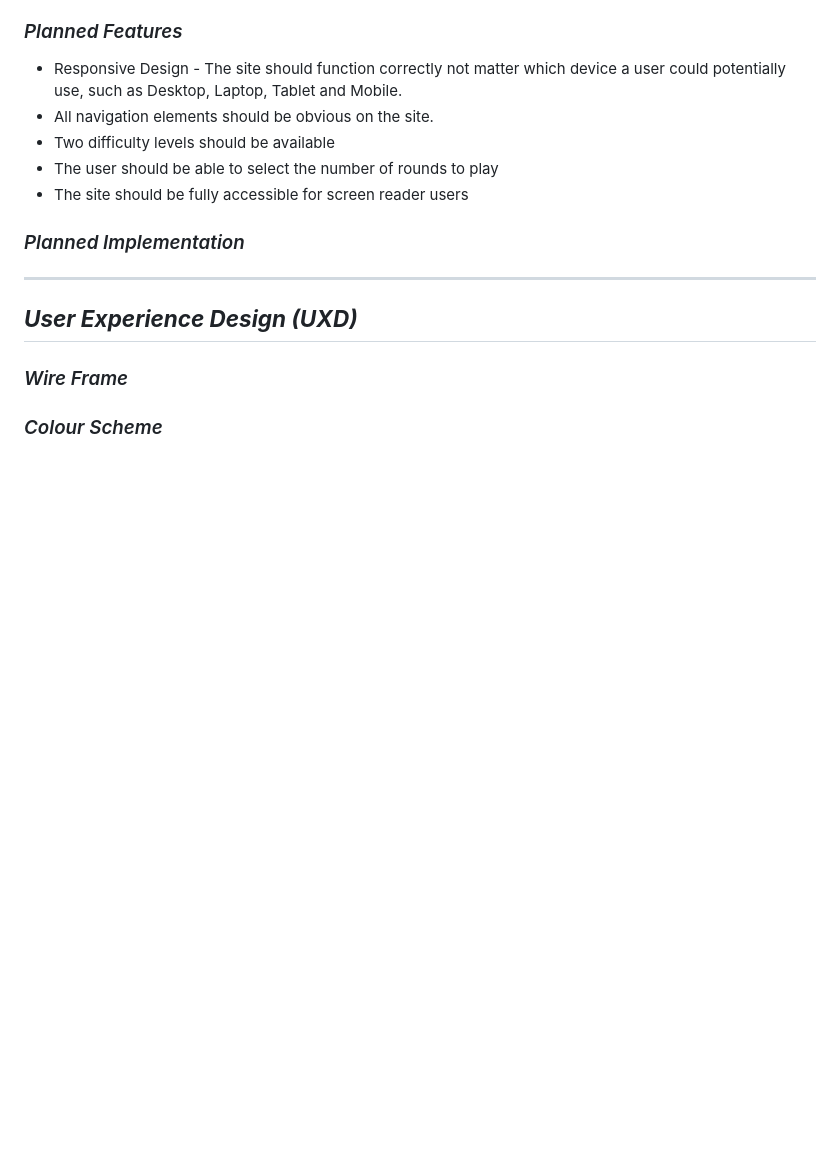
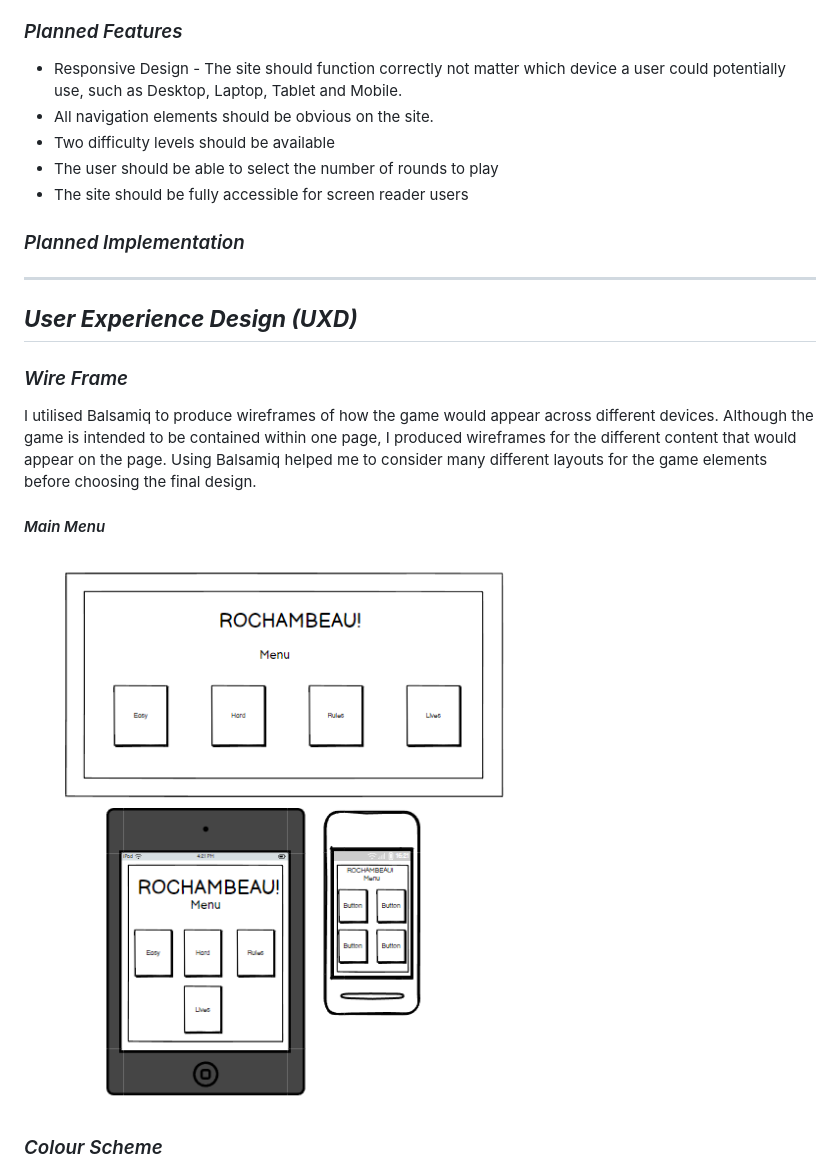
Before and after one commit to TommySpecs/rock-paper-scissors-lizard-spock, a Markdown page: README.md, the part around the change. Drawn GitHub-style; pictures changed too: doc/readme-images/wireframe-menu.png (added); blank space fills up the shorter version.

```diff
--- a/README.md
+++ b/README.md
@@ -73,6 +73,12 @@ It is based on the children's game Rock, Paper, Scissors and has the added bonus
 ## ***User Experience Design (UXD)***
 
 ### *Wire Frame*
+I utilised Balsamiq to produce wireframes of how the game would appear across different devices.
+Although the game is intended to be contained within one page, I produced wireframes for the different content that would appear on the page.
+Using Balsamiq helped me to consider many different layouts for the game elements before choosing the final design.
+
+#### *Main Menu*
+![Screenshot of Wireframe mock up of Main Menu](doc/readme-images/wireframe-menu.png)
 
 ### *Colour Scheme*
 ![Part one of the used color pallete for the game](doc/readme-images/colorPalette1.png)
```
Also changed, not shown: 2 other files.
